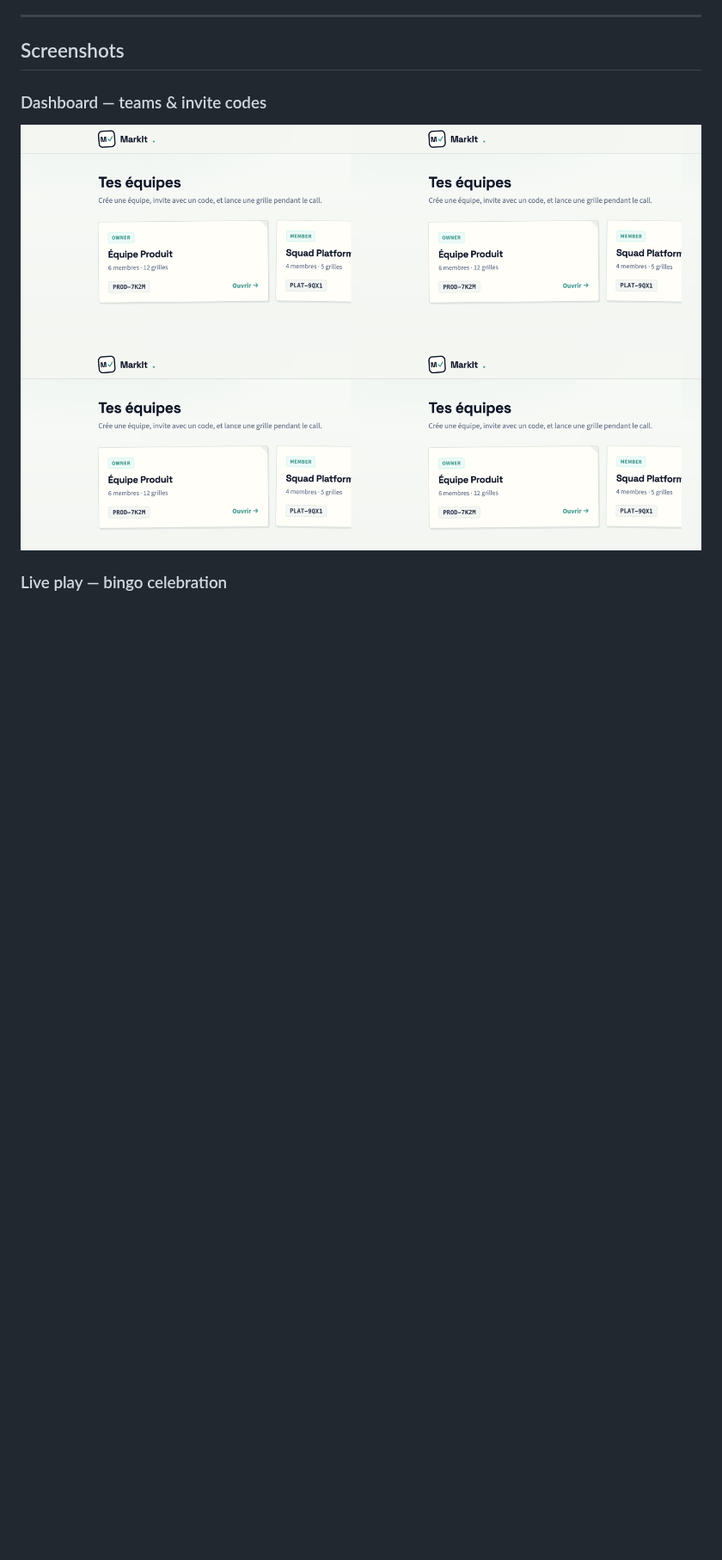
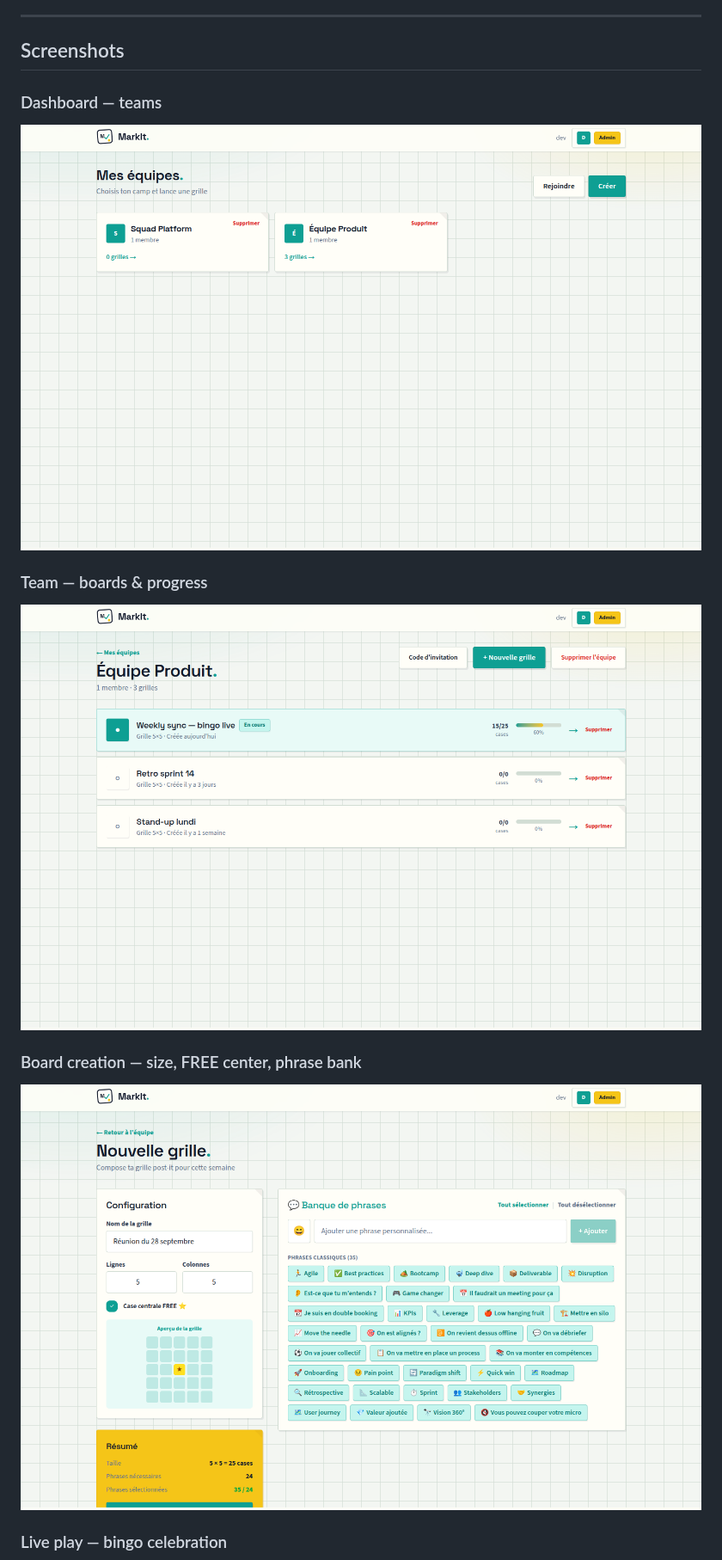
Before and after one commit to mcinquin/markit, a Markdown page: README.md, the part around one of its changes. Shown at 86% size. GitHub-like rendering; pictures changed too: docs/screenshots/create.png (added), docs/screenshots/dashboard.png, docs/screenshots/team.png (added); blank space fills up the shorter version.

Commit message:
docs(readme): add screenshots

```diff
--- a/README.md
+++ b/README.md
@@ -57,9 +57,17 @@ Make your weekly team meetings infinitely more fun with shared bingo boards in r
 
 ## Screenshots
 
-### Dashboard — teams & invite codes
+### Dashboard — teams
 
-![Dashboard with teams and invite codes](docs/screenshots/dashboard.png)
+![Dashboard with teams](docs/screenshots/dashboard.png)
+
+### Team — boards & progress
+
+![Team page with active board and history](docs/screenshots/team.png)
+
+### Board creation — size, FREE center, phrase bank
+
+![Create a bingo board from the phrase bank](docs/screenshots/create.png)
 
 ### Live play — bingo celebration
 
```
Also changed, not shown: other parts of README.md (+1 -1 lines), docs/screenshots/landing.png, docs/screenshots/play.png, docs/screenshots/signin.png, 2 other files.
